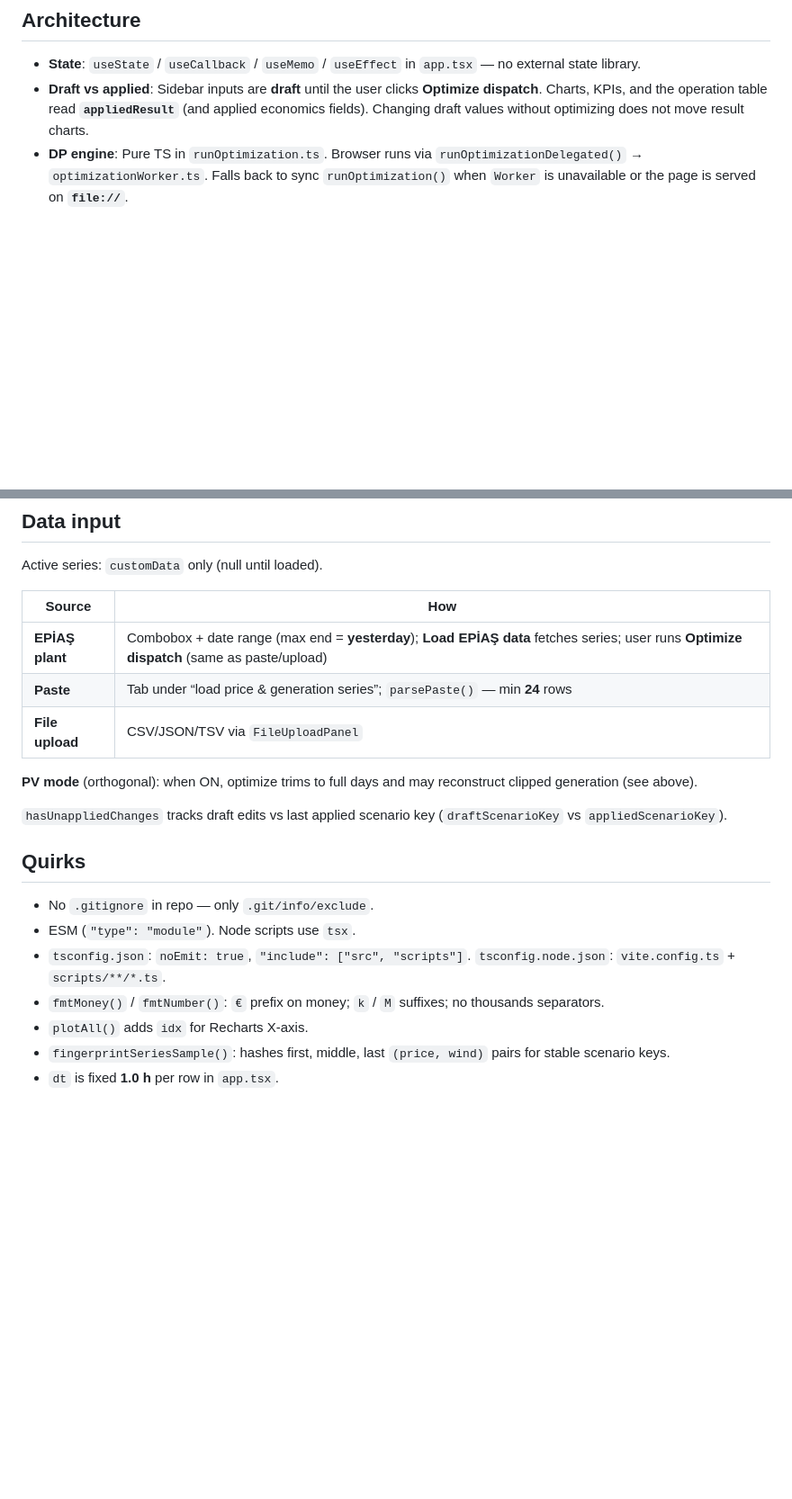
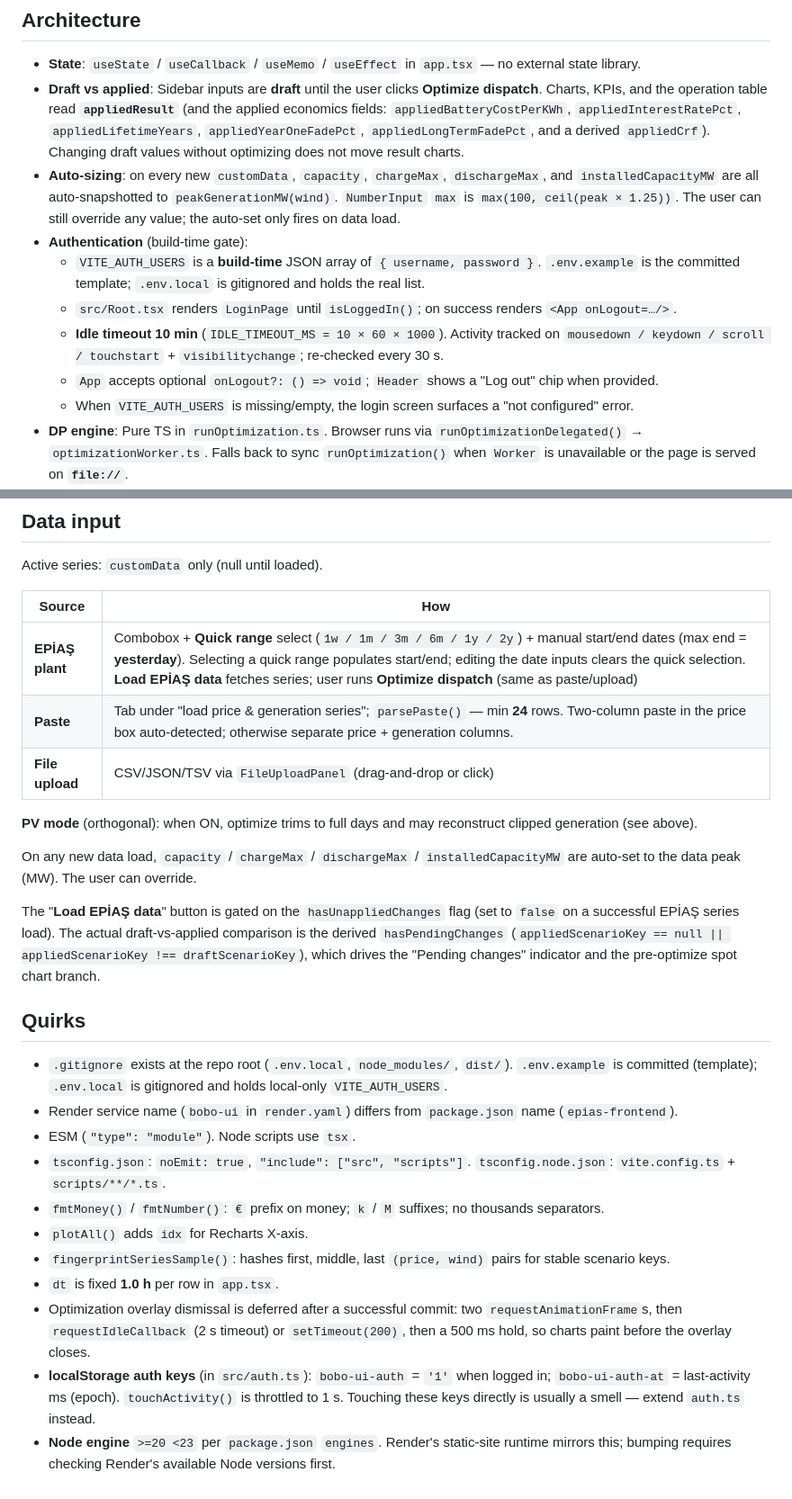
Before and after one commit to ismet/bobo-ui, a Markdown page: AGENTS.md, 2 parts joined by grey strips. Shown at 90% size. Rendered like a GitHub page; blank space fills up the shorter version.

```diff
--- a/AGENTS.md
+++ b/AGENTS.md
@@ -35,7 +48,14 @@ No `lint` / `format` / `typecheck` / `test` / `clean` npm scripts.
 ## Architecture
 
 - **State**: `useState` / `useCallback` / `useMemo` / `useEffect` in `app.tsx` — no external state library.
-- **Draft vs applied**: Sidebar inputs are **draft** until the user clicks **Optimize dispatch**. Charts, KPIs, and the operation table read **`appliedResult`** (and applied economics fields). Changing draft values without optimizing does not move result charts.
+- **Draft vs applied**: Sidebar inputs are **draft** until the user clicks **Optimize dispatch**. Charts, KPIs, and the operation table read **`appliedResult`** (and the applied economics fields: `appliedBatteryCostPerKWh`, `appliedInterestRatePct`, `appliedLifetimeYears`, `appliedYearOneFadePct`, `appliedLongTermFadePct`, and a derived `appliedCrf`). Changing draft values without optimizing does not move result charts.
+- **Auto-sizing**: on every new `customData`, `capacity`, `chargeMax`, `dischargeMax`, and `installedCapacityMW` are all auto-snapshotted to `peakGenerationMW(wind)`. `NumberInput` `max` is `max(100, ceil(peak × 1.25))`. The user can still override any value; the auto-set only fires on data load.
+- **Authentication** (build-time gate):
+  - `VITE_AUTH_USERS` is a **build-time** JSON array of `{ username, password }`. `.env.example` is the committed template; `.env.local` is gitignored and holds the real list.
+  - `src/Root.tsx` renders `LoginPage` until `isLoggedIn()`; on success renders `<App onLogout=…/>`.
+  - **Idle timeout 10 min** (`IDLE_TIMEOUT_MS = 10 × 60 × 1000`). Activity tracked on `mousedown / keydown / scroll / touchstart` + `visibilitychange`; re-checked every 30 s.
+  - `App` accepts optional `onLogout?: () => void`; `Header` shows a "Log out" chip when provided.
+  - When `VITE_AUTH_USERS` is missing/empty, the login screen surfaces a "not configured" error.
 - **DP engine**: Pure TS in `runOptimization.ts`. Browser runs via `runOptimizationDelegated()` → `optimizationWorker.ts`. Falls back to sync `runOptimization()` when `Worker` is unavailable or the page is served on **`file://`**.
 - **Remote API** (no local backend): `https://bobo-api.onrender.com`
   - Browser base URL: `boboApiUrl()` in `src/data/api.ts` → `BOBO_API_BASE`
@@ -165,20 +188,26 @@ Active series: `customData` only (null until loaded).
 
 | Source | How |
 |---|---|
-| **EPİAŞ plant** | Combobox + date range (max end = **yesterday**); **Load EPİAŞ data** fetches series; user runs **Optimize dispatch** (same as paste/upload) |
-| **Paste** | Tab under “load price & generation series”; `parsePaste()` — min **24** rows |
-| **File upload** | CSV/JSON/TSV via `FileUploadPanel` |
+| **EPİAŞ plant** | Combobox + **Quick range** select (`1w / 1m / 3m / 6m / 1y / 2y`) + manual start/end dates (max end = **yesterday**). Selecting a quick range populates start/end; editing the date inputs clears the quick selection. **Load EPİAŞ data** fetches series; user runs **Optimize dispatch** (same as paste/upload) |
+| **Paste** | Tab under "load price & generation series"; `parsePaste()` — min **24** rows. Two-column paste in the price box auto-detected; otherwise separate price + generation columns. |
+| **File upload** | CSV/JSON/TSV via `FileUploadPanel` (drag-and-drop or click) |
 
 **PV mode** (orthogonal): when ON, optimize trims to full days and may reconstruct clipped generation (see above).
 
-`hasUnappliedChanges` tracks draft edits vs last applied scenario key (`draftScenarioKey` vs `appliedScenarioKey`).
+On any new data load, `capacity` / `chargeMax` / `dischargeMax` / `installedCapacityMW` are auto-set to the data peak (MW). The user can override.
+
+The "**Load EPİAŞ data**" button is gated on the `hasUnappliedChanges` flag (set to `false` on a successful EPİAŞ series load). The actual draft-vs-applied comparison is the derived `hasPendingChanges` (`appliedScenarioKey == null || appliedScenarioKey !== draftScenarioKey`), which drives the "Pending changes" indicator and the pre-optimize spot chart branch.
 
 ## Quirks
 
-- No `.gitignore` in repo — only `.git/info/exclude`.
+- `.gitignore` exists at the repo root (`.env.local`, `node_modules/`, `dist/`). `.env.example` is committed (template); `.env.local` is gitignored and holds local-only `VITE_AUTH_USERS`.
+- Render service name (`bobo-ui` in `render.yaml`) differs from `package.json` name (`epias-frontend`).
 - ESM (`"type": "module"`). Node scripts use `tsx`.
 - `tsconfig.json`: `noEmit: true`, `"include": ["src", "scripts"]`. `tsconfig.node.json`: `vite.config.ts` + `scripts/**/*.ts`.
 - `fmtMoney()` / `fmtNumber()`: `€` prefix on money; `k` / `M` suffixes; no thousands separators.
 - `plotAll()` adds `idx` for Recharts X-axis.
 - `fingerprintSeriesSample()`: hashes first, middle, last `(price, wind)` pairs for stable scenario keys.
 - `dt` is fixed **1.0 h** per row in `app.tsx`.
+- Optimization overlay dismissal is deferred after a successful commit: two `requestAnimationFrame`s, then `requestIdleCallback` (2 s timeout) or `setTimeout(200)`, then a 500 ms hold, so charts paint before the overlay closes.
+- **localStorage auth keys** (in `src/auth.ts`): `bobo-ui-auth` = `'1'` when logged in; `bobo-ui-auth-at` = last-activity ms (epoch). `touchActivity()` is throttled to 1 s. Touching these keys directly is usually a smell — extend `auth.ts` instead.
+- **Node engine** `>=20 <23` per `package.json` `engines`. Render's static-site runtime mirrors this; bumping requires checking Render's available Node versions first.
```
Also changed, not shown: other parts of AGENTS.md (+27 -11 lines).
